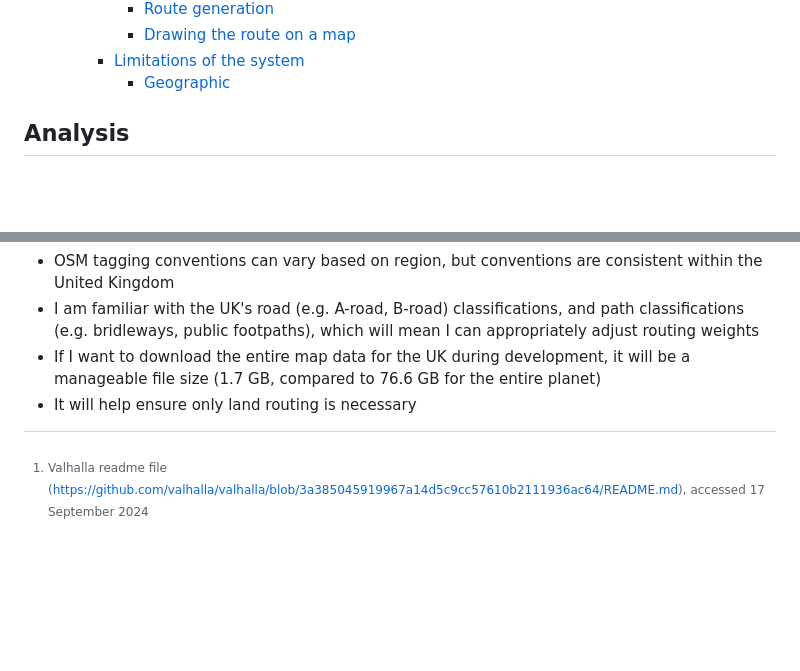
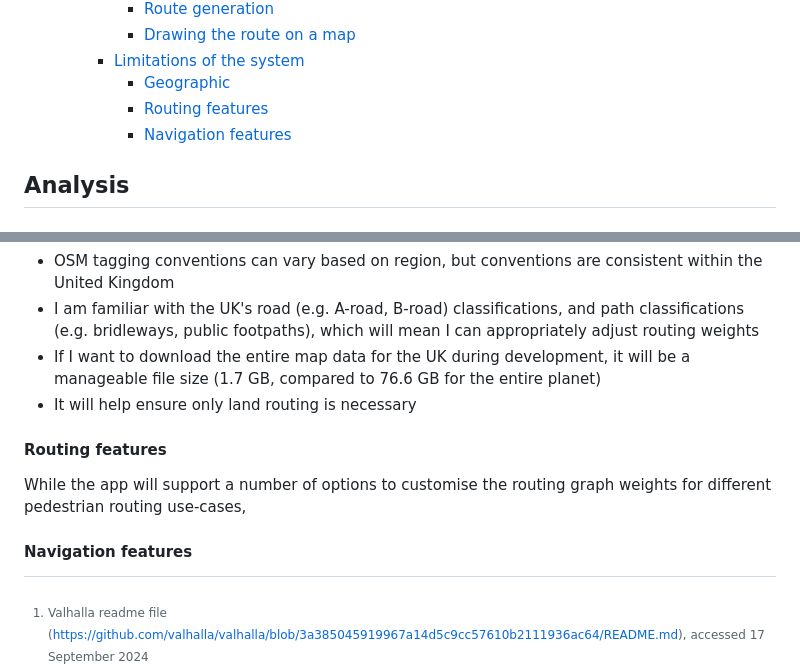
Before and after one commit to RandomSearch18/a-level-project, a Markdown page: docs/readme.md, 2 parts joined by grey strips. Drawn GitHub-style; blank space fills up the shorter version.

Commit message:
Limitations of the system: Start talking about the other limitations

```diff
--- a/docs/readme.md
+++ b/docs/readme.md
@@ -38,6 +38,8 @@ A-level Computer Science programming project
       - [Drawing the route on a map](#drawing-the-route-on-a-map)
     - [Limitations of the system](#limitations-of-the-system)
       - [Geographic](#geographic)
+      - [Routing features](#routing-features)
+      - [Navigation features](#navigation-features)
 
 ## Analysis
 
@@ -364,3 +366,11 @@ Advantages of limiting this scope:
 - I am familiar with the UK's road (e.g. A-road, B-road) classifications, and path classifications (e.g. bridleways, public footpaths), which will mean I can appropriately adjust routing weights
 - If I want to download the entire map data for the UK during development, it will be a manageable file size (1.7 GB, compared to 76.6 GB for the entire planet)
 - It will help ensure only land routing is necessary <!-- TODO -->
+
+#### Routing features
+
+While the app will support a number of options to customise the routing graph weights for different pedestrian routing use-cases, <!-- TODO -->
+
+#### Navigation features
+
+<!-- TODO we won't have live navigation and some other Googhmre Maps feaqtures -->
```
